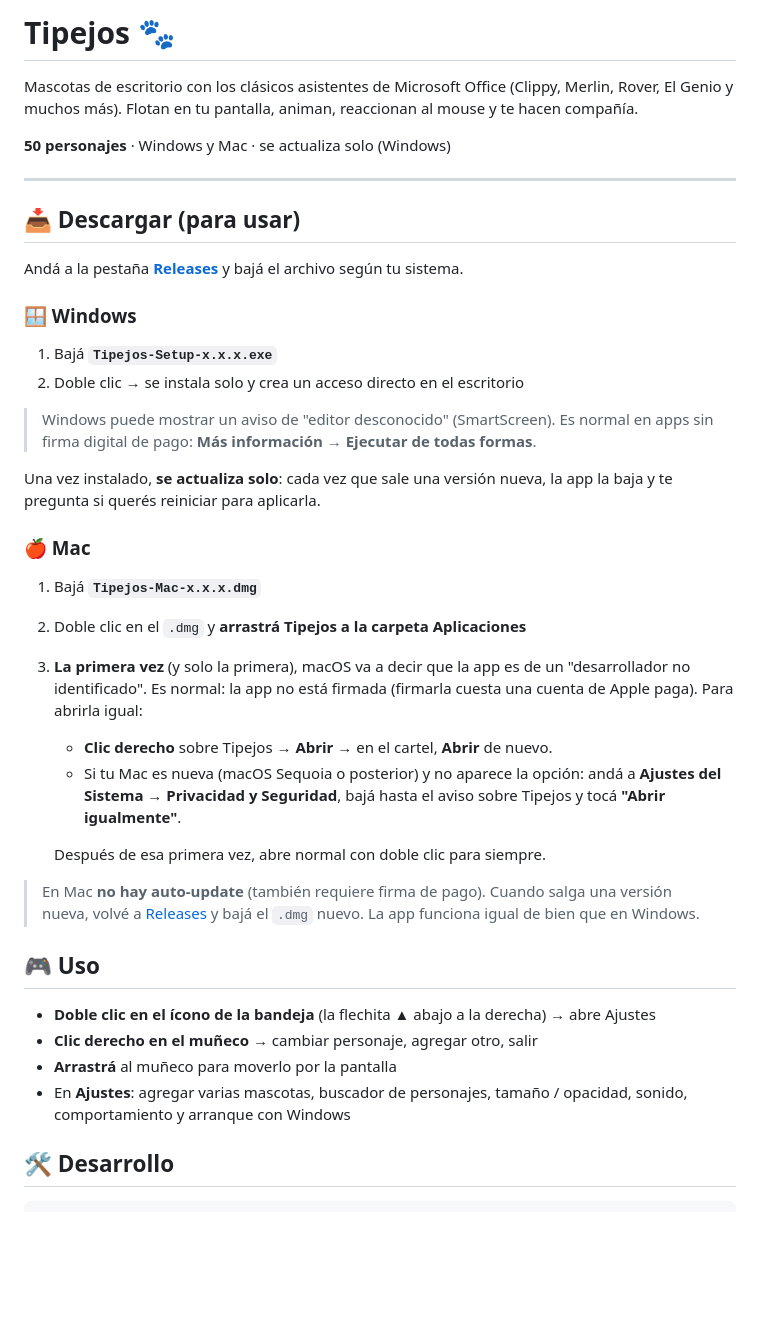
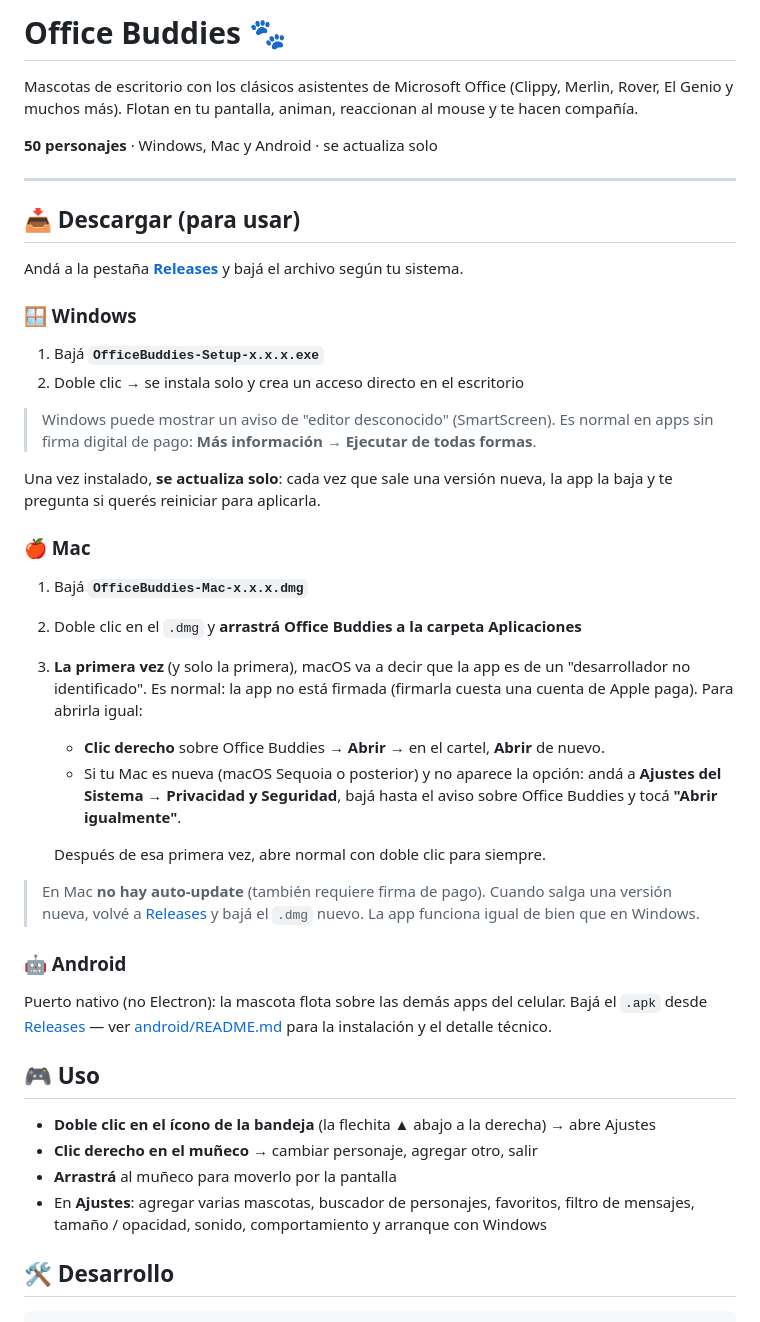
Before and after one commit to ivorojas/tipejos-app, a Markdown page: README.md, the part around the change. GitHub-like rendering; blank space fills up the shorter version.

Commit message:
docs: actualizar README al rebrand Office Buddies (nombres de archivo + sección Android)

```diff
--- a/README.md
+++ b/README.md
@@ -1,10 +1,10 @@
-# Tipejos 🐾
+# Office Buddies 🐾
 
 Mascotas de escritorio con los clásicos asistentes de Microsoft Office
 (Clippy, Merlin, Rover, El Genio y muchos más). Flotan en tu pantalla,
 animan, reaccionan al mouse y te hacen compañía.
 
-**50 personajes** · Windows y Mac · se actualiza solo (Windows)
+**50 personajes** · Windows, Mac y Android · se actualiza solo
 
 ---
 
@@ -15,7 +15,7 @@ según tu sistema.
 
 ### 🪟 Windows
 
-1. Bajá **`Tipejos-Setup-x.x.x.exe`**
+1. Bajá **`OfficeBuddies-Setup-x.x.x.exe`**
 2. Doble clic → se instala solo y crea un acceso directo en el escritorio
 
 > Windows puede mostrar un aviso de "editor desconocido" (SmartScreen).
@@ -26,15 +26,15 @@ nueva, la app la baja y te pregunta si querés reiniciar para aplicarla.
 
 ### 🍎 Mac
 
-1. Bajá **`Tipejos-Mac-x.x.x.dmg`**
-2. Doble clic en el `.dmg` y **arrastrá Tipejos a la carpeta Aplicaciones**
+1. Bajá **`OfficeBuddies-Mac-x.x.x.dmg`**
+2. Doble clic en el `.dmg` y **arrastrá Office Buddies a la carpeta Aplicaciones**
 3. **La primera vez** (y solo la primera), macOS va a decir que la app es de
    un "desarrollador no identificado". Es normal: la app no está firmada
    (firmarla cuesta una cuenta de Apple paga). Para abrirla igual:
-   - **Clic derecho** sobre Tipejos → **Abrir** → en el cartel, **Abrir** de nuevo.
+   - **Clic derecho** sobre Office Buddies → **Abrir** → en el cartel, **Abrir** de nuevo.
    - Si tu Mac es nueva (macOS Sequoia o posterior) y no aparece la opción:
      andá a **Ajustes del Sistema → Privacidad y Seguridad**, bajá hasta el
-     aviso sobre Tipejos y tocá **"Abrir igualmente"**.
+     aviso sobre Office Buddies y tocá **"Abrir igualmente"**.
 
    Después de esa primera vez, abre normal con doble clic para siempre.
 
@@ -42,13 +42,19 @@ nueva, la app la baja y te pregunta si querés reiniciar para aplicarla.
 > una versión nueva, volvé a [Releases](../../releases/latest) y bajá el `.dmg`
 > nuevo. La app funciona igual de bien que en Windows.
 
+### 🤖 Android
+
+Puerto nativo (no Electron): la mascota flota sobre las demás apps del celular.
+Bajá el `.apk` desde [Releases](../../releases/latest) — ver [android/README.md](android/README.md)
+para la instalación y el detalle técnico.
+
 ## 🎮 Uso
 
 - **Doble clic en el ícono de la bandeja** (la flechita ▲ abajo a la derecha) → abre Ajustes
 - **Clic derecho en el muñeco** → cambiar personaje, agregar otro, salir
 - **Arrastrá** al muñeco para moverlo por la pantalla
-- En **Ajustes**: agregar varias mascotas, buscador de personajes,
-  tamaño / opacidad, sonido, comportamiento y arranque con Windows
+- En **Ajustes**: agregar varias mascotas, buscador de personajes, favoritos,
+  filtro de mensajes, tamaño / opacidad, sonido, comportamiento y arranque con Windows
 
 ## 🛠️ Desarrollo
 
```
